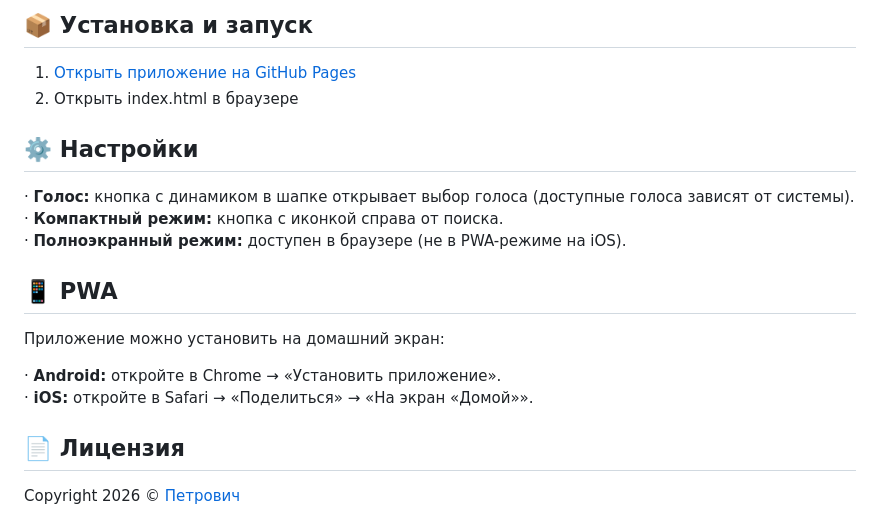
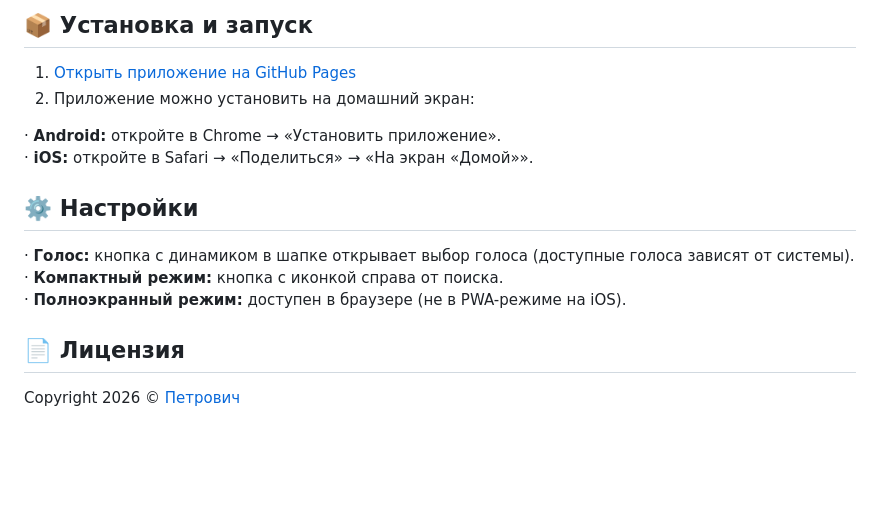
Before and after one commit to Petrovich-CS2/COUNTER-CHAT, a Markdown page: README.md, the part around the change. GitHub-like rendering; blank space fills up the shorter version.

```diff
--- a/README.md
+++ b/README.md
@@ -34,19 +34,15 @@ counter-chat/
 
 ## 📦 Установка и запуск
 1. [Открыть приложение на GitHub Pages](https://petrovich-cs2.github.io/COUNTER-CHAT/)
-2. Открыть index.html в браузере
+2. Приложение можно установить на домашний экран:
+
+· **Android:** откройте в Chrome → «Установить приложение».
+· **iOS:** откройте в Safari → «Поделиться» → «На экран «Домой»».
 
 ## ⚙️ Настройки
 · **Голос:** кнопка с динамиком в шапке открывает выбор голоса (доступные голоса зависят от системы).
 · **Компактный режим:** кнопка с иконкой справа от поиска.
 · **Полноэкранный режим:** доступен в браузере (не в PWA-режиме на iOS).
-
-## 📱 PWA
-
-Приложение можно установить на домашний экран:
-
-· **Android:** откройте в Chrome → «Установить приложение».
-· **iOS:** откройте в Safari → «Поделиться» → «На экран «Домой»».
 
 ## 📄 Лицензия
 
```
